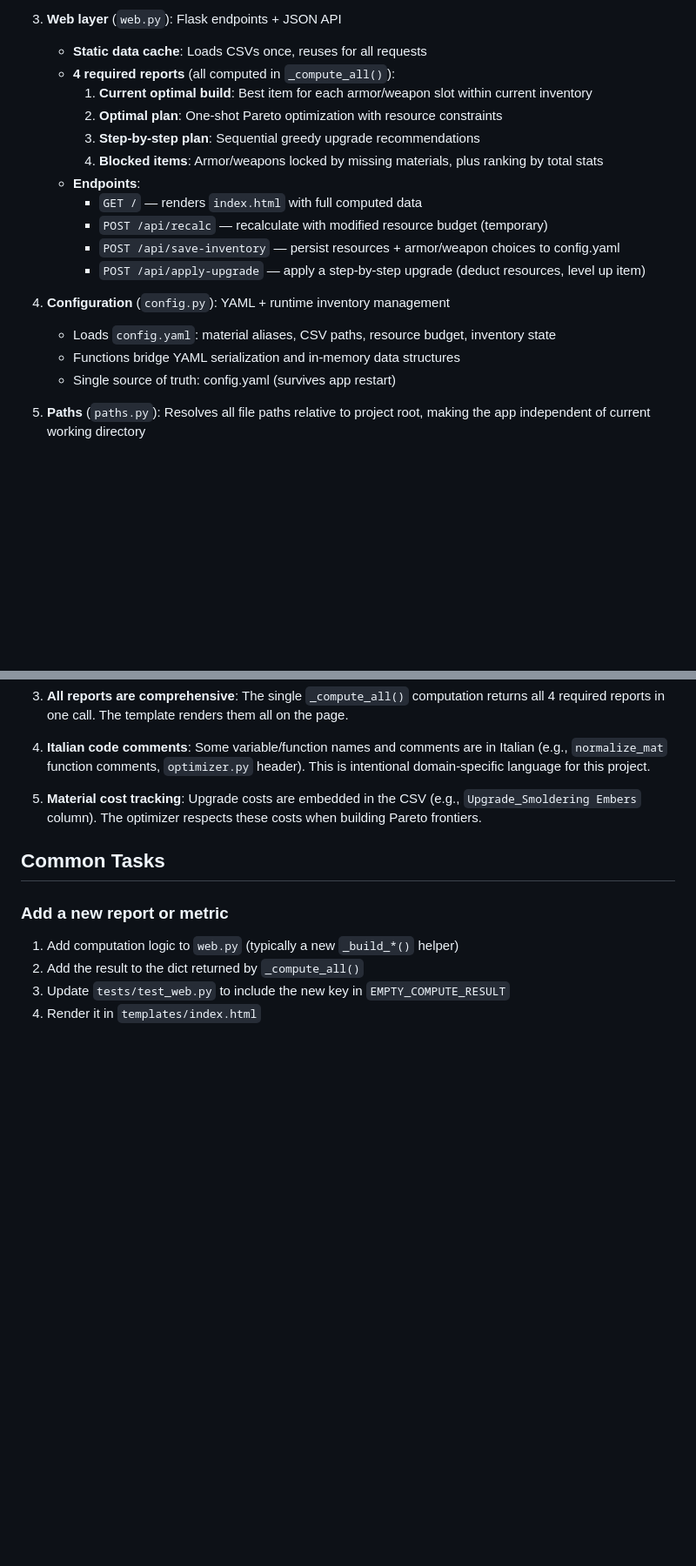
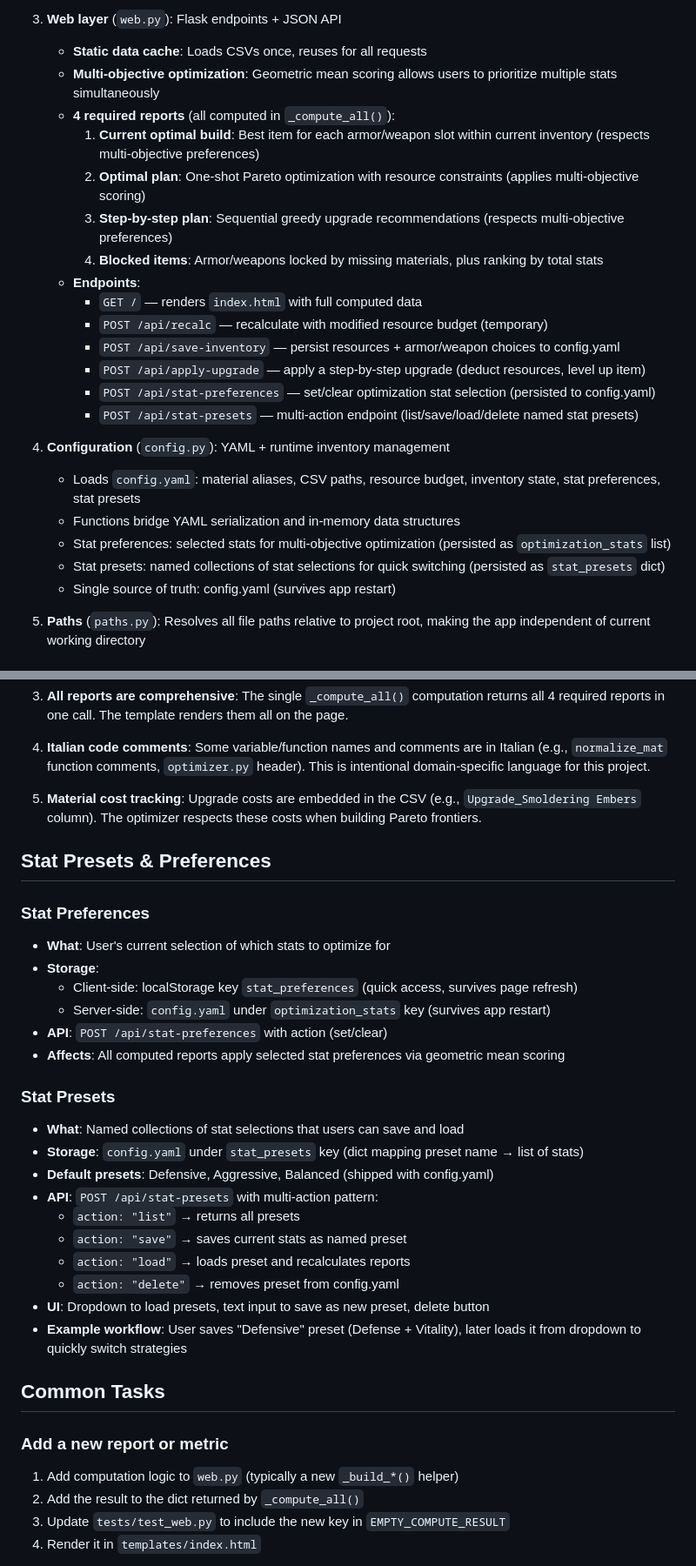
Before and after one commit to IrfEazy/gow-ragnarok-optimizer, a Markdown page: CLAUDE.md, 2 parts joined by grey strips. Shown at 87% size. Drawn GitHub-style; blank space fills up the shorter version.

```diff
--- a/CLAUDE.md
+++ b/CLAUDE.md
@@ -41,20 +41,25 @@ python -m gow_optimizer
 
 3. **Web layer** (`web.py`): Flask endpoints + JSON API
    - **Static data cache**: Loads CSVs once, reuses for all requests
+   - **Multi-objective optimization**: Geometric mean scoring allows users to prioritize multiple stats simultaneously
    - **4 required reports** (all computed in `_compute_all()`):
-     1. **Current optimal build**: Best item for each armor/weapon slot within current inventory
-     2. **Optimal plan**: One-shot Pareto optimization with resource constraints
-     3. **Step-by-step plan**: Sequential greedy upgrade recommendations
+     1. **Current optimal build**: Best item for each armor/weapon slot within current inventory (respects multi-objective preferences)
+     2. **Optimal plan**: One-shot Pareto optimization with resource constraints (applies multi-objective scoring)
+     3. **Step-by-step plan**: Sequential greedy upgrade recommendations (respects multi-objective preferences)
      4. **Blocked items**: Armor/weapons locked by missing materials, plus ranking by total stats
    - **Endpoints**:
      - `GET /` — renders `index.html` with full computed data
      - `POST /api/recalc` — recalculate with modified resource budget (temporary)
      - `POST /api/save-inventory` — persist resources + armor/weapon choices to config.yaml
      - `POST /api/apply-upgrade` — apply a step-by-step upgrade (deduct resources, level up item)
+     - `POST /api/stat-preferences` — set/clear optimization stat selection (persisted to config.yaml)
+     - `POST /api/stat-presets` — multi-action endpoint (list/save/load/delete named stat presets)
 
 4. **Configuration** (`config.py`): YAML + runtime inventory management
-   - Loads `config.yaml`: material aliases, CSV paths, resource budget, inventory state
+   - Loads `config.yaml`: material aliases, CSV paths, resource budget, inventory state, stat preferences, stat presets
    - Functions bridge YAML serialization and in-memory data structures
+   - Stat preferences: selected stats for multi-objective optimization (persisted as `optimization_stats` list)
+   - Stat presets: named collections of stat selections for quick switching (persisted as `stat_presets` dict)
    - Single source of truth: config.yaml (survives app restart)
 
 5. **Paths** (`paths.py`): Resolves all file paths relative to project root, making the app independent of current working directory
@@ -408,6 +433,28 @@ gh pr list --state open     # PR #9 should not be listed
 
 5. **Material cost tracking**: Upgrade costs are embedded in the CSV (e.g., `Upgrade_Smoldering Embers` column). The optimizer respects these costs when building Pareto frontiers.
 
+## Stat Presets & Preferences
+
+### Stat Preferences
+- **What**: User's current selection of which stats to optimize for
+- **Storage**:
+  - Client-side: localStorage key `stat_preferences` (quick access, survives page refresh)
+  - Server-side: `config.yaml` under `optimization_stats` key (survives app restart)
+- **API**: `POST /api/stat-preferences` with action (set/clear)
+- **Affects**: All computed reports apply selected stat preferences via geometric mean scoring
+
+### Stat Presets
+- **What**: Named collections of stat selections that users can save and load
+- **Storage**: `config.yaml` under `stat_presets` key (dict mapping preset name → list of stats)
+- **Default presets**: Defensive, Aggressive, Balanced (shipped with config.yaml)
+- **API**: `POST /api/stat-presets` with multi-action pattern:
+  - `action: "list"` → returns all presets
+  - `action: "save"` → saves current stats as named preset
+  - `action: "load"` → loads preset and recalculates reports
+  - `action: "delete"` → removes preset from config.yaml
+- **UI**: Dropdown to load presets, text input to save as new preset, delete button
+- **Example workflow**: User saves "Defensive" preset (Defense + Vitality), later loads it from dropdown to quickly switch strategies
+
 ## Common Tasks
 
 ### Add a new report or metric
```
Also changed, not shown: other parts of CLAUDE.md (+27 -7 lines).
